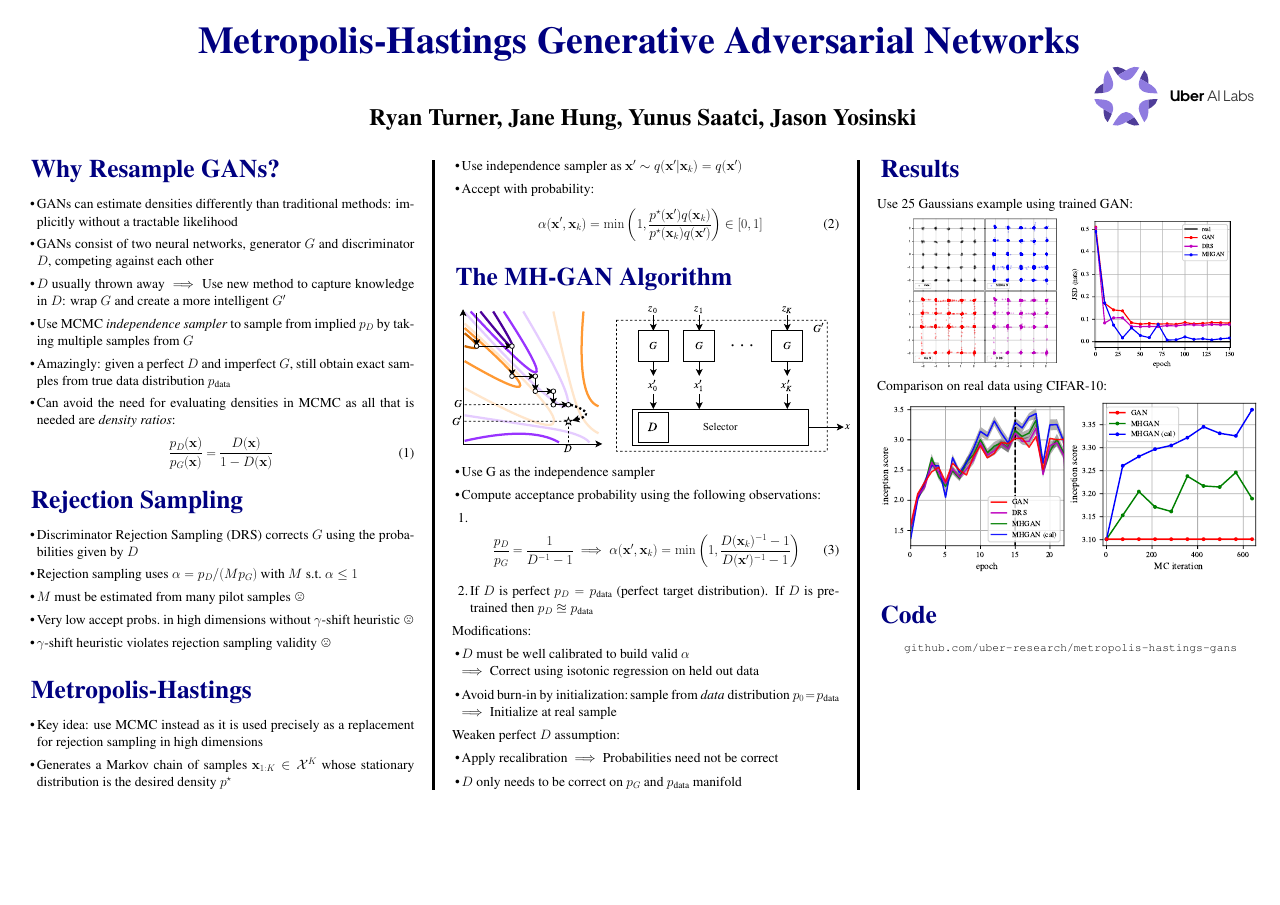
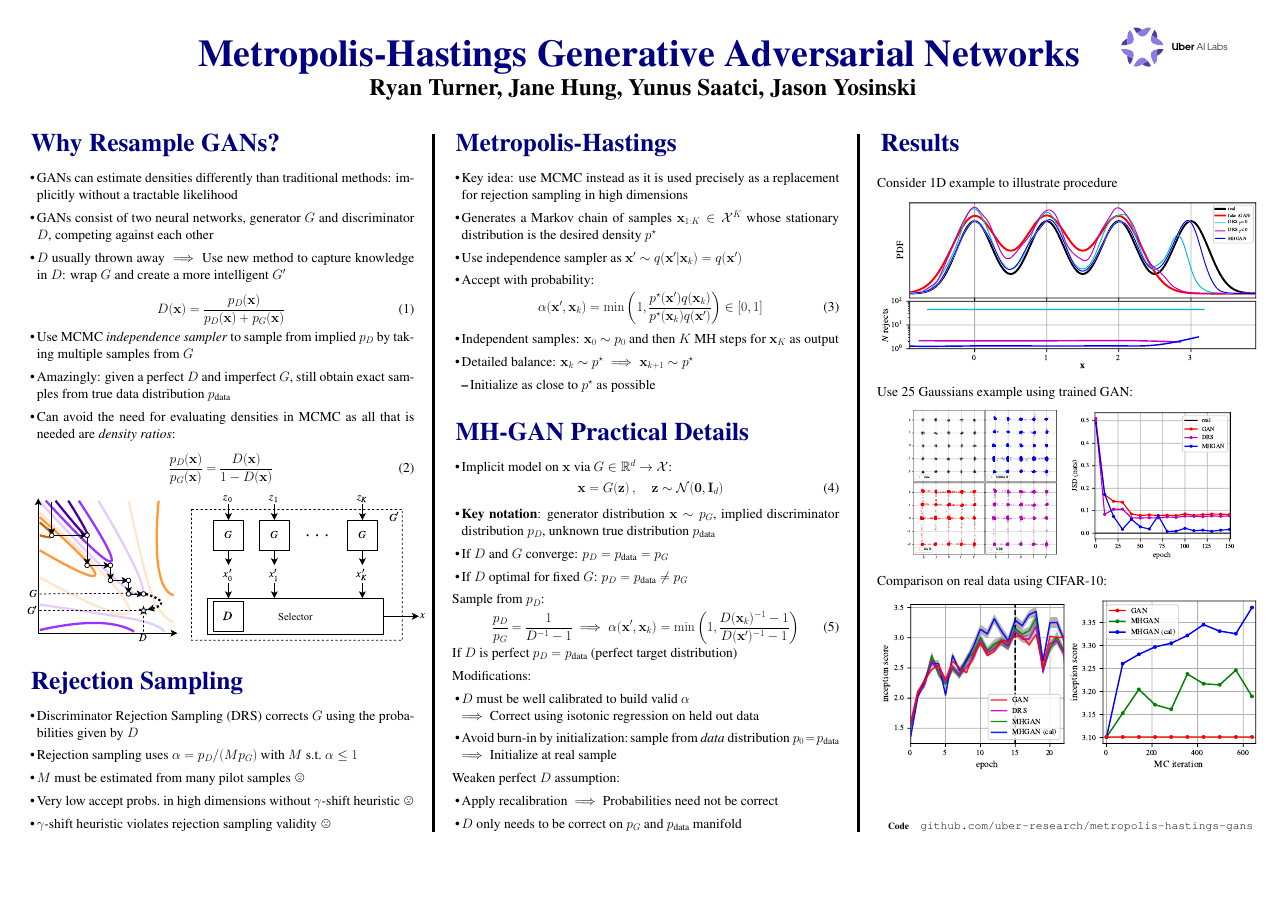
Before and after one commit to rdturnermtl/mhgan_tex, a LaTeX poster (poster/mhgan_poster.tex): the whole page. Compiled offline with pdfLaTeX.

Commit message:
accepted some of YS changes

```diff
--- a/poster/mhgan_poster.tex
+++ b/poster/mhgan_poster.tex
@@ -142,9 +142,9 @@
   \item $D$ usually thrown away $\implies$ Use new method to capture knowledge in $D$: wrap $G$ and create a more intelligent $G'$
 \end{itemize}
 %
-%% \begin{align}
-%%   D(\vec x) = \frac{\PD(\vec x)}{\PD(\vec x) + \PG(\vec x)}
-%% \end{align}
+\begin{align}
+  D(\vec x) = \frac{\PD(\vec x)}{\PD(\vec x) + \PG(\vec x)}
+\end{align}
 %
 \begin{itemize}
   \item Use MCMC \emph{independence sampler} to sample from implied $\PD$ by taking multiple samples from $G$
@@ -155,6 +155,11 @@
 \begin{align}
   \frac{\PD(\vec x)}{\PG(\vec x)} = \frac{D(\vec x)}{1 - D(\vec x)}
 \end{align}
+%
+~\\
+\includegraphics[scale=2.75]{../figures/coord_descent.pdf}
+\hspace{7mm}
+\includegraphics[scale=2.75]{../figures/block_diag.pdf}
 \vspace{-2cm}
 
 \mysection{Rejection Sampling}
@@ -179,25 +184,31 @@
   \begin{align}
     \accept(\vec x', \vec x_k) = \min\left(1, \frac{\target(\vec x')\prop(\vec x_k)}{\target(\vec x_k)\prop(\vec x')}\right) \in [0,1]
   \end{align}
+  \item Independent samples: $\vec x_0 \sample \pinit$ and then $K$ MH steps for $\vec x_K$ as output
+  \item Detailed balance: $\vec x_k \sample \target \implies \vec x_{k+1} \sample \target$
+  \begin{itemize}
+    \item Initialize as close to $\target$ as possible
+  \end{itemize}
 \end{itemize}
 
-\mysection{The MH-GAN Algorithm}
-
-\includegraphics[scale=2.75]{../figures/coord_descent.pdf}
-\hspace{7mm}
-\includegraphics[scale=2.75]{../figures/block_diag.pdf}
+\mysection{MH-GAN Practical Details}
 
 \begin{itemize}
-\item Use G as the independence sampler
-\item Compute acceptance probability using the following observations:
-  \begin{enumerate}
-  \item \begin{align}
-    \frac{\PD}{\PG} = \frac{1}{D^{-1} - 1} \implies
-    \accept(\vec x', \vec x_k) = \min\left(1, \frac{D(\vec x_k)^{-1} - 1}{D(\vec x')^{-1} - 1}\right)
+  \item Implicit model on $\vec x$ via \smash{$G \in \R^{d} \rightarrow \setx$}:
+  \begin{align}
+    \vec x = G(\vec z)\,, \quad \vec z \sample \norm(\vec 0, \vec I_{d})
   \end{align}
-  \item If $D$ is perfect $\PD = \PR$ (perfect target distribution). If $D$ is pretrained then $\PD \approxeq \PR$
-  \end{enumerate}
+  \item \textbf{Key notation}: generator distribution $\vec x \sample \PG$, implied discriminator distribution $\PD$, unknown true distribution $\PR$
+  \item If $D$ and $G$ converge: $\PD = \PR = \PG$
+  \item If $D$ optimal for fixed $G$: $\PD = \PR \neq \PG$
 \end{itemize}
+
+Sample from $\PD$:
+\begin{align}
+  \frac{\PD}{\PG} = \frac{1}{D^{-1} - 1} \implies
+  \accept(\vec x', \vec x_k) = \min\left(1, \frac{D(\vec x_k)^{-1} - 1}{D(\vec x')^{-1} - 1}\right)
+\end{align}
+If $D$ is perfect $\PD = \PR$ (perfect target distribution)
 
 Modifications:
 \begin{itemize}
@@ -215,10 +226,10 @@ Weaken perfect $D$ assumption:
 
 \mysection{Results}
 
-%% Consider 1D example to illustrate procedure
-%% \begin{center}
-%% \includegraphics[scale=2.5]{../figures/univariate_example.pdf}
-%% \end{center}
+Consider 1D example to illustrate procedure
+\begin{center}
+\includegraphics[scale=2.5]{../figures/univariate_example.pdf}
+\end{center}
 Use 25 Gaussians example using trained GAN:
 \begin{center}
 \includegraphics[scale=1.0]{../figures/mog_example_150.pdf}
```
Also changed, not shown: poster/mhgan_poster.tex (10 more changed lines).
